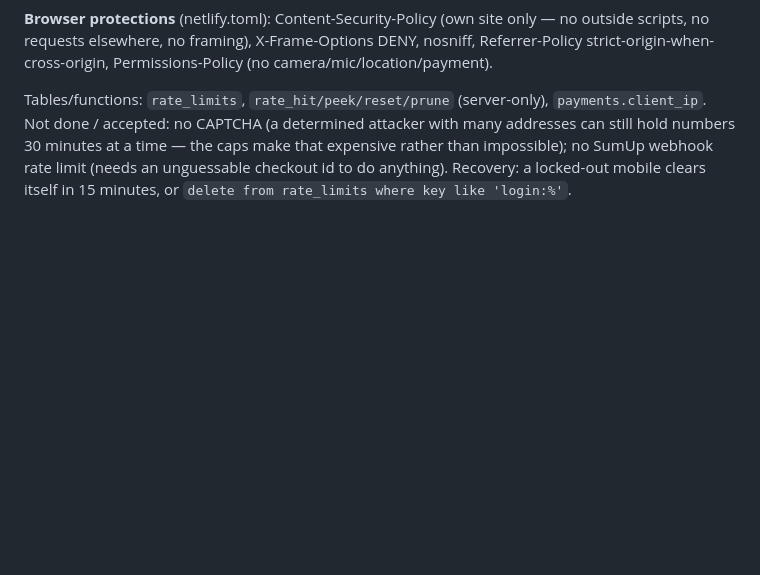
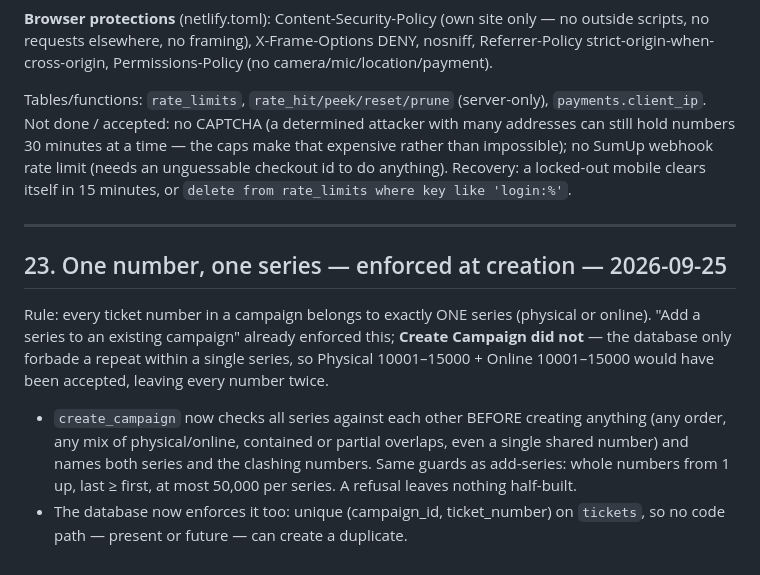
Before and after one commit to justin2908-sys/parish-campaigns, a Markdown page: docs/scope-v1.0.md, the part around the change. Drawn GitHub-style; blank space fills up the shorter version.

Commit message:
Document one-number-one-series rule (scope §23)
Co-Authored-By: Claude Sonnet 5 <noreply@anthropic.com>

```diff
--- a/docs/scope-v1.0.md
+++ b/docs/scope-v1.0.md
@@ -715,3 +715,19 @@ Not done / accepted: no CAPTCHA (a determined attacker with many addresses can s
 30 minutes at a time — the caps make that expensive rather than impossible); no SumUp webhook
 rate limit (needs an unguessable checkout id to do anything).
 Recovery: a locked-out mobile clears itself in 15 minutes, or `delete from rate_limits where key like 'login:%'`.
+
+---
+
+## 23. One number, one series — enforced at creation — 2026-09-25
+
+Rule: every ticket number in a campaign belongs to exactly ONE series (physical or online).
+"Add a series to an existing campaign" already enforced this; **Create Campaign did not** — the
+database only forbade a repeat within a single series, so Physical 10001–15000 + Online
+10001–15000 would have been accepted, leaving every number twice.
+
+- `create_campaign` now checks all series against each other BEFORE creating anything (any order,
+  any mix of physical/online, contained or partial overlaps, even a single shared number) and
+  names both series and the clashing numbers. Same guards as add-series: whole numbers from 1 up,
+  last ≥ first, at most 50,000 per series. A refusal leaves nothing half-built.
+- The database now enforces it too: unique (campaign_id, ticket_number) on `tickets`, so no code
+  path — present or future — can create a duplicate.
```
